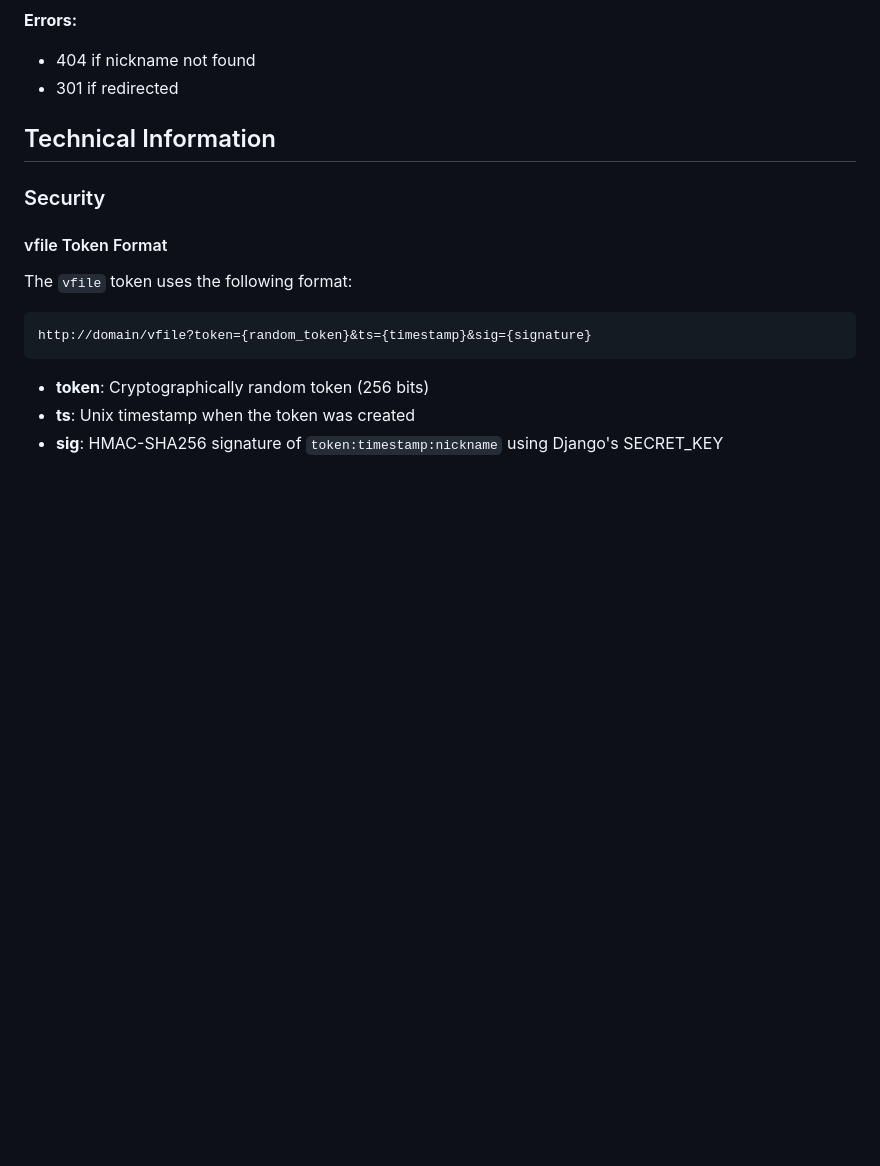
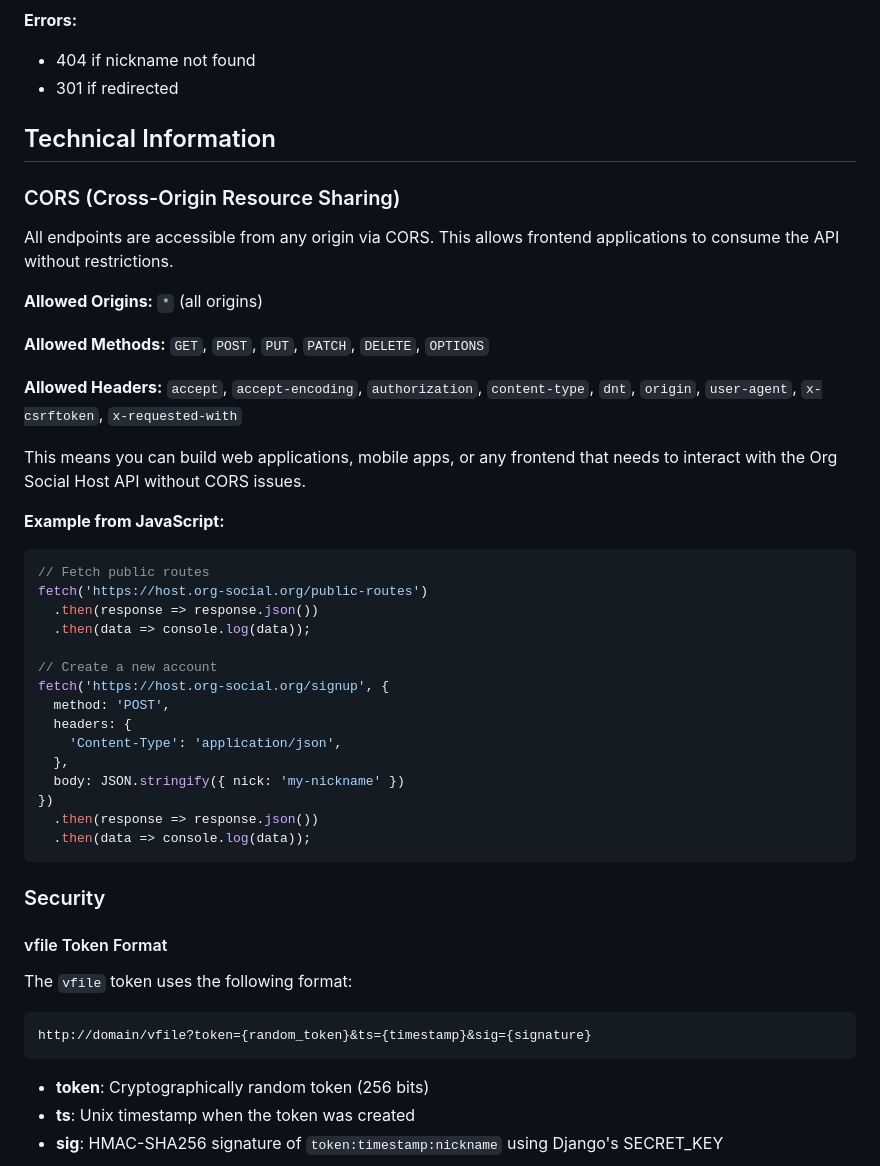
Before and after one commit to tanrax/org-social-host, a Markdown page: README.md, the part around the change. Drawn GitHub-style; blank space fills up the shorter version.

Commit message:
docs: Add CORS documentation with JavaScript examples

````diff
--- a/README.md
+++ b/README.md
@@ -439,6 +439,38 @@ If the account has a redirect configured, returns HTTP 301 with `Location` heade
 
 ## Technical Information
 
+### CORS (Cross-Origin Resource Sharing)
+
+All endpoints are accessible from any origin via CORS. This allows frontend applications to consume the API without restrictions.
+
+**Allowed Origins:** `*` (all origins)
+
+**Allowed Methods:** `GET`, `POST`, `PUT`, `PATCH`, `DELETE`, `OPTIONS`
+
+**Allowed Headers:** `accept`, `accept-encoding`, `authorization`, `content-type`, `dnt`, `origin`, `user-agent`, `x-csrftoken`, `x-requested-with`
+
+This means you can build web applications, mobile apps, or any frontend that needs to interact with the Org Social Host API without CORS issues.
+
+**Example from JavaScript:**
+
+```javascript
+// Fetch public routes
+fetch('https://host.org-social.org/public-routes')
+  .then(response => response.json())
+  .then(data => console.log(data));
+
+// Create a new account
+fetch('https://host.org-social.org/signup', {
+  method: 'POST',
+  headers: {
+    'Content-Type': 'application/json',
+  },
+  body: JSON.stringify({ nick: 'my-nickname' })
+})
+  .then(response => response.json())
+  .then(data => console.log(data));
+```
+
 ### Security
 
 #### vfile Token Format
````
